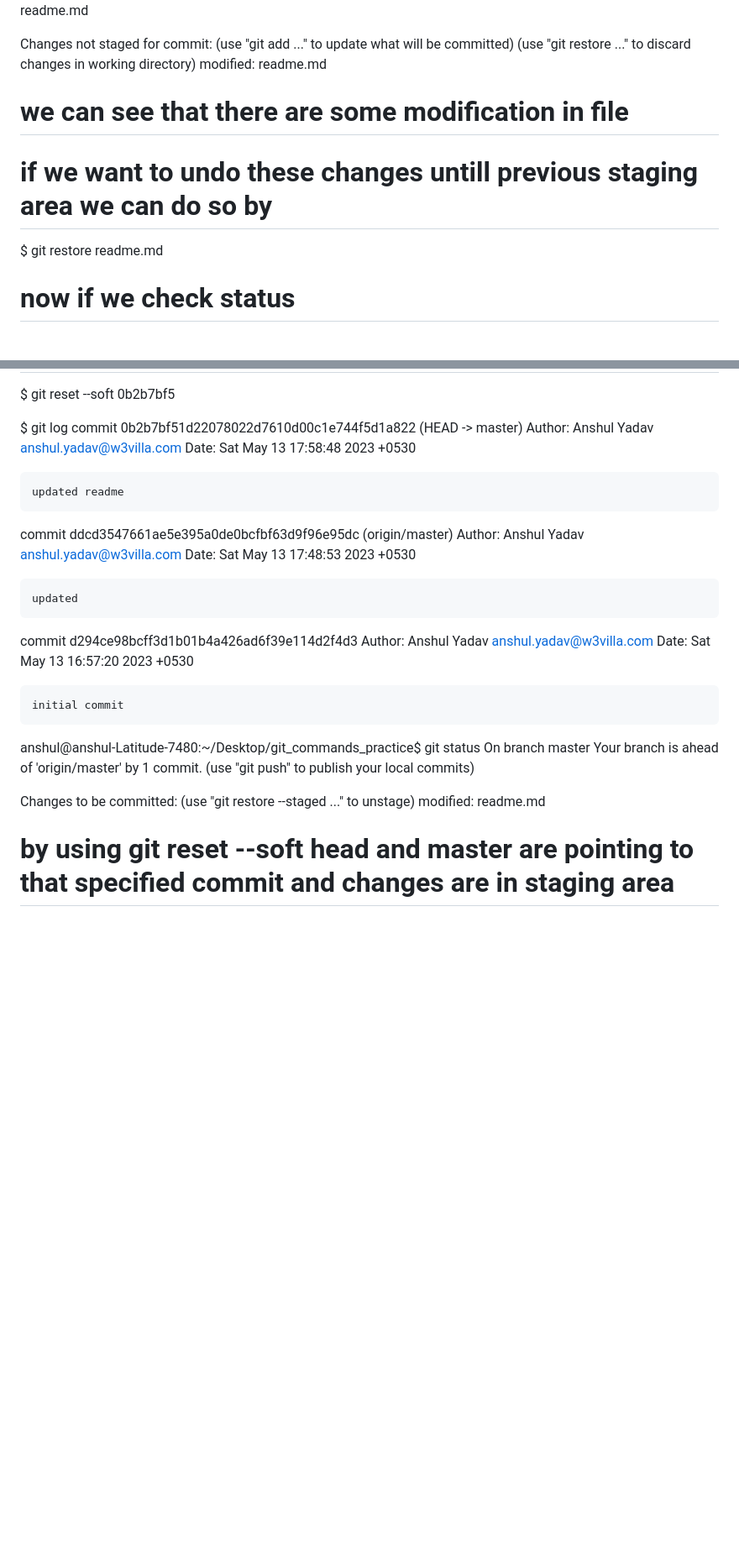
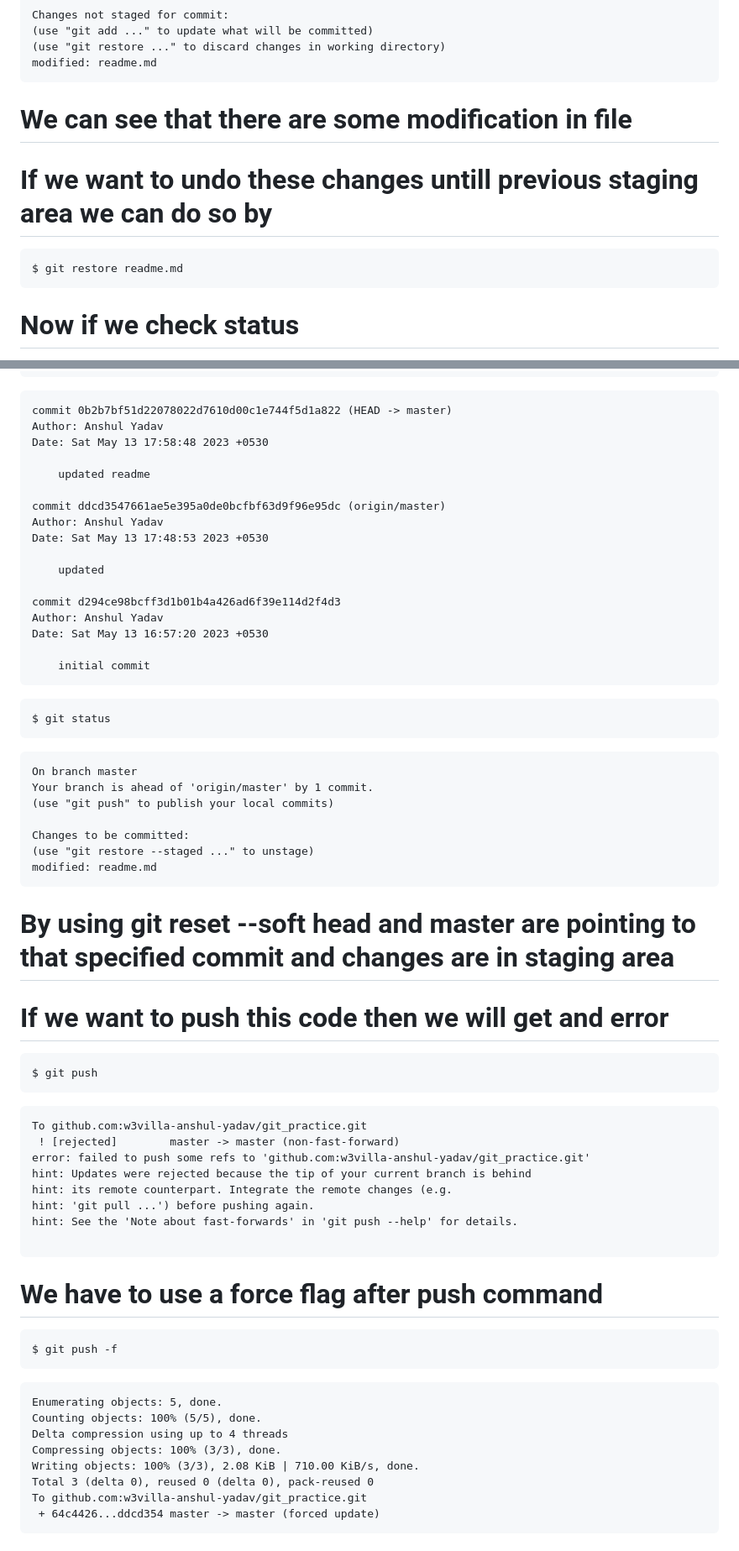
Before and after one commit to w3villa-anshul-yadav/git_practice, a Markdown page: readme.md, 2 parts joined by grey strips. Shown: that part at 84% size. GitHub-like rendering; blank space fills up the shorter version.

Commit message:
readme done

````diff
--- a/readme.md
+++ b/readme.md
@@ -130,12 +154,13 @@ Changes not staged for commit:
 (use "git add <file>..." to update what will be committed)
 (use "git restore <file>..." to discard changes in working directory)
 modified: readme.md
+</pre>
+# We can see that there are some modification in file
 
-# we can see that there are some modification in file
-# if we want to undo these changes untill previous staging area we can do so by
-
+# If we want to undo these changes untill previous staging area we can do so by
+```
 $ git restore readme.md
-
-# now if we check status
-
+```
+# Now if we check status
+```
 $ git status
@@ -265,28 +312,60 @@ $ git log
 commit 0b2b7bf51d22078022d7610d00c1e744f5d1a822 (HEAD -> master)
 Author: Anshul Yadav <anshul.yadav@w3villa.com>
-Date:   Sat May 13 17:58:48 2023 +0530
+Date: Sat May 13 17:58:48 2023 +0530
 
     updated readme
 
 commit ddcd3547661ae5e395a0de0bcfbf63d9f96e95dc (origin/master)
 Author: Anshul Yadav <anshul.yadav@w3villa.com>
-Date:   Sat May 13 17:48:53 2023 +0530
+Date: Sat May 13 17:48:53 2023 +0530
 
     updated
 
 commit d294ce98bcff3d1b01b4a426ad6f39e114d2f4d3
 Author: Anshul Yadav <anshul.yadav@w3villa.com>
-Date:   Sat May 13 16:57:20 2023 +0530
+Date: Sat May 13 16:57:20 2023 +0530
 
     initial commit
-anshul@anshul-Latitude-7480:~/Desktop/git_commands_practice$ git status
+</pre>
+```
+$ git status
+```
+<pre>
 On branch master
 Your branch is ahead of 'origin/master' by 1 commit.
-  (use "git push" to publish your local commits)
+(use "git push" to publish your local commits)
 
 Changes to be committed:
-  (use "git restore --staged <file>..." to unstage)
-	modified:   readme.md
+(use "git restore --staged <file>..." to unstage)
+modified: readme.md
+</pre>
+# By using git reset --soft head and master are pointing to that specified commit and changes are in staging area
 
+# If we want to push this code then we will get and error
+```
+$ git push
+```
+<pre>
+To github.com:w3villa-anshul-yadav/git_practice.git
+ ! [rejected]        master -> master (non-fast-forward)
+error: failed to push some refs to 'github.com:w3villa-anshul-yadav/git_practice.git'
+hint: Updates were rejected because the tip of your current branch is behind
+hint: its remote counterpart. Integrate the remote changes (e.g.
+hint: 'git pull ...') before pushing again.
+hint: See the 'Note about fast-forwards' in 'git push --help' for details.
 
-# by using git reset --soft head and master are pointing to that specified commit  and changes are in staging area
+</pre>
+# We have to use a force flag after push command
+```
+$ git push -f
+```
+<pre>
+Enumerating objects: 5, done.
+Counting objects: 100% (5/5), done.
+Delta compression using up to 4 threads
+Compressing objects: 100% (3/3), done.
+Writing objects: 100% (3/3), 2.08 KiB | 710.00 KiB/s, done.
+Total 3 (delta 0), reused 0 (delta 0), pack-reused 0
+To github.com:w3villa-anshul-yadav/git_practice.git
+ + 64c4426...ddcd354 master -> master (forced update)
+</pre>
````
Also changed, not shown: other parts of readme.md (+136 -90 lines).
